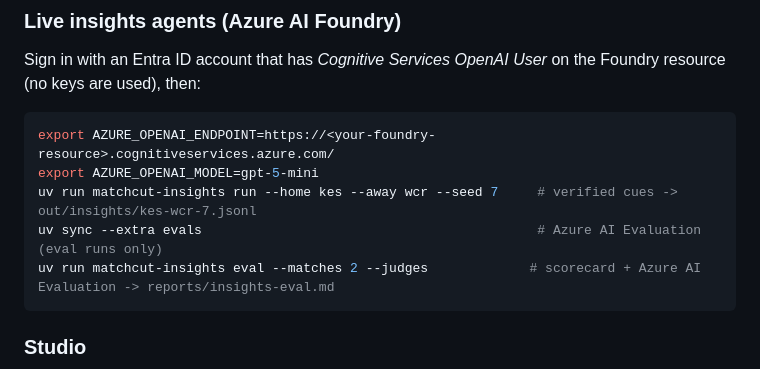
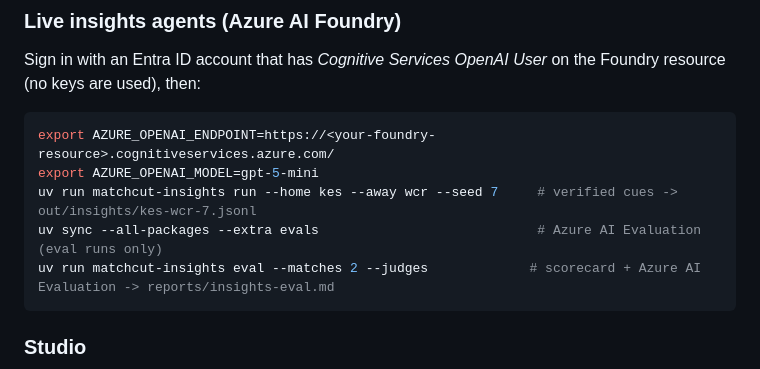
Before and after one commit to malikbello/matchcut, a Markdown page: README.md, the part around the change. Rendered like a GitHub page.

Commit message:
README: workspace form of the evals install

````diff
--- a/README.md
+++ b/README.md
@@ -36,7 +36,7 @@ Sign in with an Entra ID account that has *Cognitive Services OpenAI User* on th
 export AZURE_OPENAI_ENDPOINT=https://<your-foundry-resource>.cognitiveservices.azure.com/
 export AZURE_OPENAI_MODEL=gpt-5-mini
 uv run matchcut-insights run --home kes --away wcr --seed 7     # verified cues -> out/insights/kes-wcr-7.jsonl
-uv sync --extra evals                                           # Azure AI Evaluation (eval runs only)
+uv sync --all-packages --extra evals                            # Azure AI Evaluation (eval runs only)
 uv run matchcut-insights eval --matches 2 --judges             # scorecard + Azure AI Evaluation -> reports/insights-eval.md
 ```
 
````
